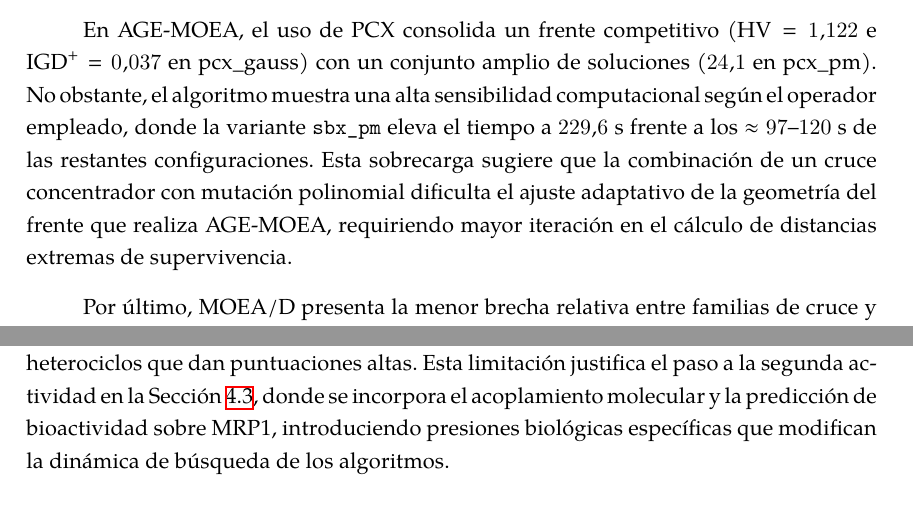
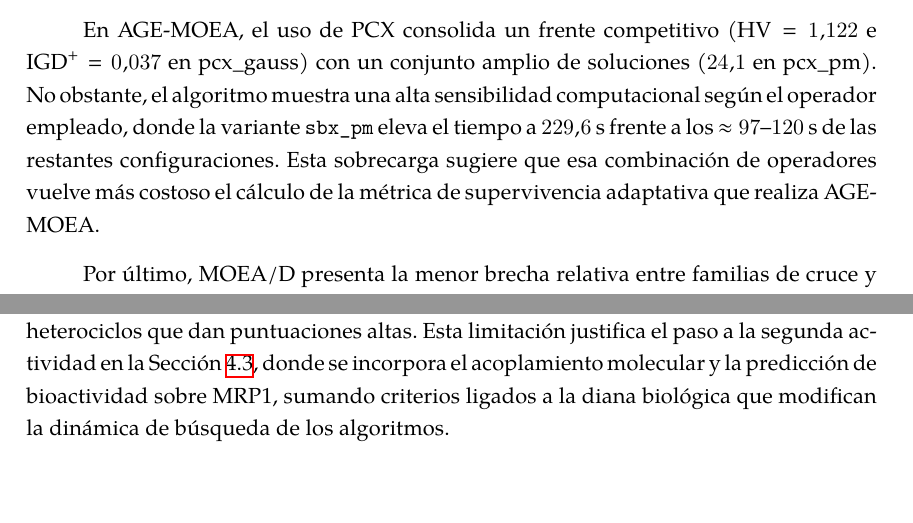
Before and after one commit to cepmcs/Tesina_Esqueleto, a LaTeX thesis (UMUthesis.tex, which reads Chapters/04-Resultados.tex): two parts of pages 81 and 95 of 150, joined at a grey line, cut so that both start at the same text, the shorter picture padded with empty space. Compiled offline with XeLaTeX; a LaTeX package or settings file that is missing is left out.

Commit message:
refactor: update text and analysis in results chapter

```diff
--- a/Chapters/04-Resultados.tex
+++ b/Chapters/04-Resultados.tex
@@ -127,7 +127,7 @@ En \acrshort{nsga2}, la combinación con PCX alcanza el mejor desempeño global
 
 En \acrshort{nsga3}, las variantes con PCX logran una convergencia muy favorable ($\text{IGD}^+ = 0.036$, el valor más bajo de la comparativa) y un \acrshort{hv} de $1.121$. A diferencia de \acrshort{nsga2}, el tamaño del frente se mantiene prácticamente invariable entre configuraciones ($22.7\text{--}24.8$ soluciones). Este comportamiento podría explicarse por el uso de puntos de referencia estructurados en un hiperplano, lo que acota la acumulación de soluciones en los extremos y preserva una distribución espacial uniforme a lo largo del frente independientemente de la agresividad del operador de cruce.
 
-En \acrshort{agemoea}, el uso de PCX consolida un frente competitivo ($\text{HV} = 1.122$ e $\text{IGD}^+ = 0.037$ en pcx\_gauss) con un conjunto amplio de soluciones ($24.1$ en pcx\_pm). No obstante, el algoritmo muestra una alta sensibilidad computacional según el operador empleado, donde la variante \texttt{sbx\_pm} eleva el tiempo a $229.6$~s frente a los $\approx 97\text{--}120$~s de las restantes configuraciones. Esta sobrecarga sugiere que la combinación de un cruce concentrador con mutación polinomial dificulta el ajuste adaptativo de la geometría del frente que realiza \acrshort{agemoea}, requiriendo mayor iteración en el cálculo de distancias extremas de supervivencia.
+En \acrshort{agemoea}, el uso de PCX consolida un frente competitivo ($\text{HV} = 1.122$ e $\text{IGD}^+ = 0.037$ en pcx\_gauss) con un conjunto amplio de soluciones ($24.1$ en pcx\_pm). No obstante, el algoritmo muestra una alta sensibilidad computacional según el operador empleado, donde la variante \texttt{sbx\_pm} eleva el tiempo a $229.6$~s frente a los $\approx 97\text{--}120$~s de las restantes configuraciones. Esta sobrecarga sugiere que esa combinación de operadores vuelve más costoso el cálculo de la métrica de supervivencia adaptativa que realiza \acrshort{agemoea}.
 
 Por último, \acrshort{moead} presenta la menor brecha relativa entre familias de cruce y registra los menores tiempos de ejecución ($38.5\text{--}52.2$~s) y espaciamientos más reducidos ($1.033\text{--}1.042$). Al descomponer la búsqueda en subproblemas escalares acotados a vecindarios locales fijos, la capacidad de dispersión de PCX queda parcialmente restringida al entorno de soluciones vecinas muy similares entre sí. En consecuencia, aunque PCX mejora la cobertura frente a SBX, la dinámica de vecindad de \acrshort{moead} prioriza la explotación local, lo que impide que el frente cubra los extremos de ambas propiedades.
 
@@ -313,7 +313,7 @@ En base a los resultados, la metaheurística más conveniente depende de lo que
 
 Por otro lado, haber priorizado el hipervolumen como métrica principal tiene aspectos positivos y limitaciones. Lo positivo es que permite medir al mismo tiempo la convergencia y la extensión del frente. Al no existir un frente de Pareto teórico conocido para este espacio químico, la comparación entre algoritmos está basada en un frente de referencia empírico construido a partir de las soluciones no dominadas factibles obtenidas. Su limitación principal es que el hipervolumen premia con facilidad a las soluciones extremas. Por ejemplo, la ventaja numérica de \acrshort{nsga2} se debe en parte a que encuentra moléculas en el extremo de menor dificultad sintética, las cuales corresponden a cadenas lineales de carbono que aumentan el hipervolumen matemático pero no tienen utilidad como fármacos.
 
-Finalmente, optimizar únicamente propiedades generales como \gls{qed} y SA bajo la restricción de $\text{Fsp}^3$ presenta limitaciones claras. En esta primera actividad, las funciones objetivo evalúan propiedades fisicoquímicas estimadas computacionalmente sin medir la afinidad frente a una cavidad biológica real, lo que permite a los algoritmos encontrar atajos numéricos como la repetición de combinaciones sencillas de anillos aromáticos y heterociclos que dan puntuaciones altas. Esta limitación justifica el paso a la segunda actividad en la Sección~\ref{sec:res_mrp1}, donde se incorpora el acoplamiento molecular y la predicción de bioactividad sobre \gls{mrp1}, introduciendo presiones biológicas específicas que modifican la dinámica de búsqueda de los algoritmos.
+Finalmente, optimizar únicamente propiedades generales como \gls{qed} y SA bajo la restricción de $\text{Fsp}^3$ presenta limitaciones claras. En esta primera actividad, las funciones objetivo evalúan propiedades fisicoquímicas estimadas computacionalmente sin medir la afinidad frente a una cavidad biológica real, lo que permite a los algoritmos encontrar atajos numéricos como la repetición de combinaciones sencillas de anillos aromáticos y heterociclos que dan puntuaciones altas. Esta limitación justifica el paso a la segunda actividad en la Sección~\ref{sec:res_mrp1}, donde se incorpora el acoplamiento molecular y la predicción de bioactividad sobre \gls{mrp1}, sumando criterios ligados a la diana biológica que modifican la dinámica de búsqueda de los algoritmos.
 
 \section{Etapa 2 -- Actividad 2: Generación de Inhibidores de la Proteína \texorpdfstring{\gls{mrp1}}{MRP1}}
 \label{sec:res_mrp1}
```
Also changed, not shown: 1 other file.
